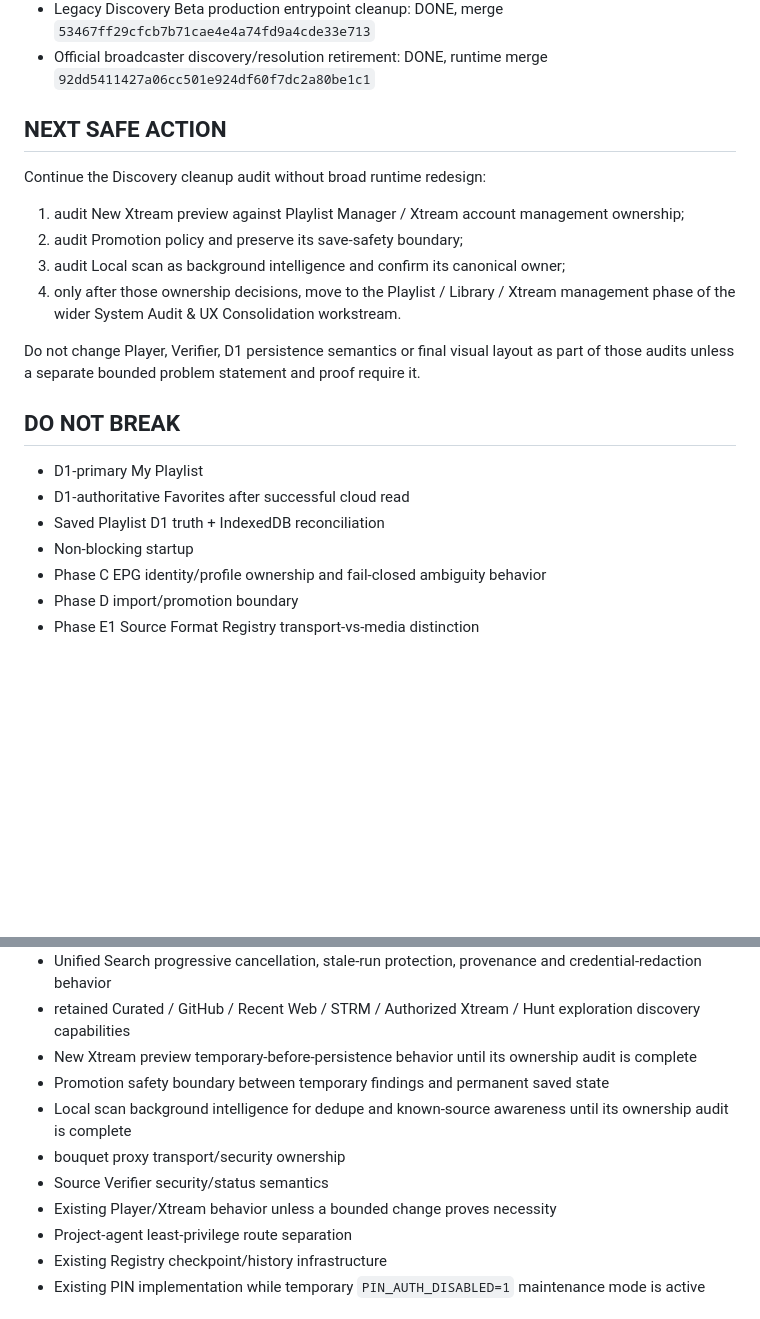
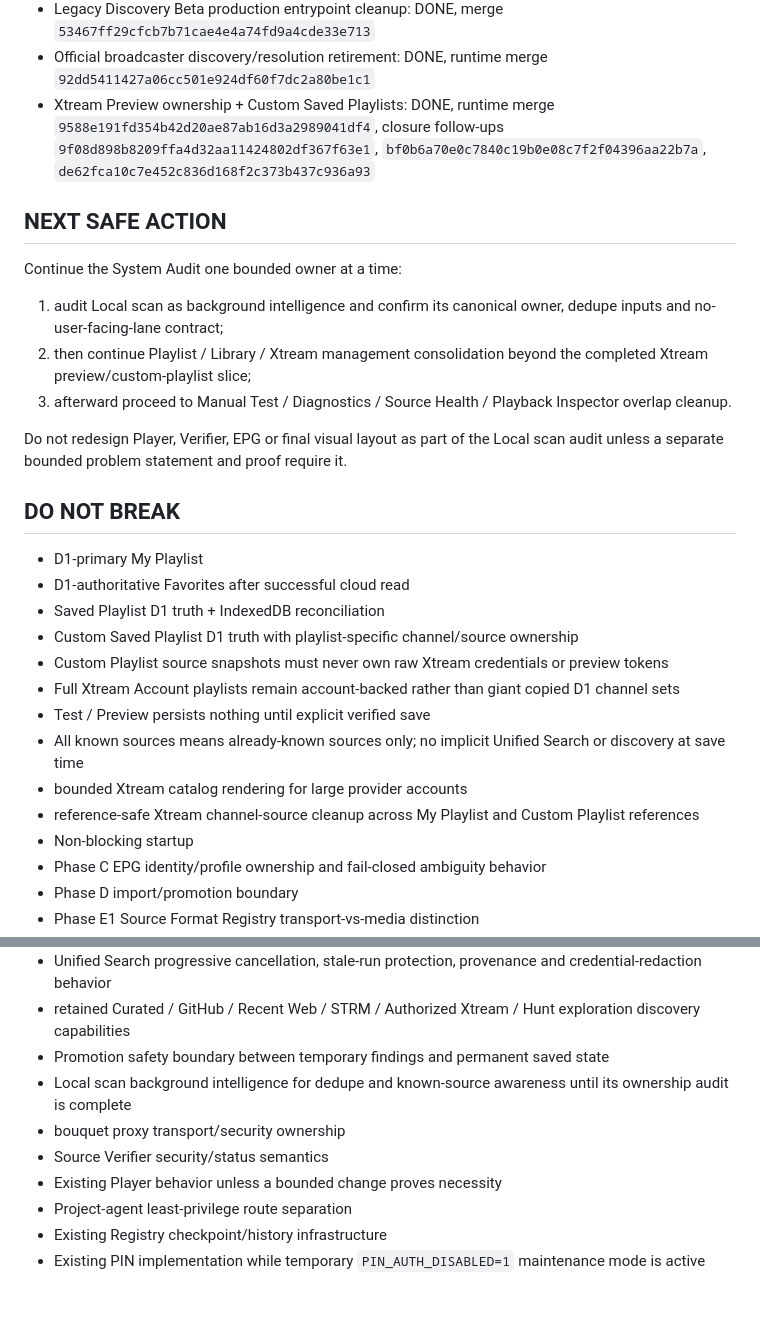
Before and after one commit to tonis1000/WebV2, a Markdown page: WEBV2_CURRENT.md, 2 parts joined by grey strips. Drawn GitHub-style; blank space fills up the shorter version.

```diff
--- a/WEBV2_CURRENT.md
+++ b/WEBV2_CURRENT.md
@@ -127,20 +136,27 @@ D1 mirror synchronization remains optional operational follow-up and must use fr
 - Unified Search sidebar-selection sync follow-up: DONE, merge `90c6d80b7295cc0f17a1f8e976e7b6876e20a604`
 - Legacy Discovery Beta production entrypoint cleanup: DONE, merge `53467ff29cfcb7b71cae4e4a74fd9a4cde33e713`
 - Official broadcaster discovery/resolution retirement: DONE, runtime merge `92dd5411427a06cc501e924df60f7dc2a80be1c1`
+- Xtream Preview ownership + Custom Saved Playlists: DONE, runtime merge `9588e191fd354b42d20ae87ab16d3a2989041df4`, closure follow-ups `9f08d898b8209ffa4d32aa11424802df367f63e1`, `bf0b6a70e0c7840c19b0e08c7f2f04396aa22b7a`, `de62fca10c7e452c836d168f2c373b437c936a93`
 
 ## NEXT SAFE ACTION
-Continue the Discovery cleanup audit without broad runtime redesign:
-1. audit New Xtream preview against Playlist Manager / Xtream account management ownership;
-2. audit Promotion policy and preserve its save-safety boundary;
-3. audit Local scan as background intelligence and confirm its canonical owner;
-4. only after those ownership decisions, move to the Playlist / Library / Xtream management phase of the wider System Audit & UX Consolidation workstream.
+Continue the System Audit one bounded owner at a time:
+1. audit Local scan as background intelligence and confirm its canonical owner, dedupe inputs and no-user-facing-lane contract;
+2. then continue Playlist / Library / Xtream management consolidation beyond the completed Xtream preview/custom-playlist slice;
+3. afterward proceed to Manual Test / Diagnostics / Source Health / Playback Inspector overlap cleanup.
 
-Do not change Player, Verifier, D1 persistence semantics or final visual layout as part of those audits unless a separate bounded problem statement and proof require it.
+Do not redesign Player, Verifier, EPG or final visual layout as part of the Local scan audit unless a separate bounded problem statement and proof require it.
 
 ## DO NOT BREAK
 - D1-primary My Playlist
 - D1-authoritative Favorites after successful cloud read
 - Saved Playlist D1 truth + IndexedDB reconciliation
+- Custom Saved Playlist D1 truth with playlist-specific channel/source ownership
+- Custom Playlist source snapshots must never own raw Xtream credentials or preview tokens
+- Full Xtream Account playlists remain account-backed rather than giant copied D1 channel sets
+- Test / Preview persists nothing until explicit verified save
+- All known sources means already-known sources only; no implicit Unified Search or discovery at save time
+- bounded Xtream catalog rendering for large provider accounts
+- reference-safe Xtream channel-source cleanup across My Playlist and Custom Playlist references
 - Non-blocking startup
 - Phase C EPG identity/profile ownership and fail-closed ambiguity behavior
 - Phase D import/promotion boundary
@@ -153,12 +169,11 @@ Do not change Player, Verifier, D1 persistence semantics or final visual layout
 - Search / Now Playing independence and explicit-Play-only ownership of Player changes
 - Unified Search progressive cancellation, stale-run protection, provenance and credential-redaction behavior
 - retained Curated / GitHub / Recent Web / STRM / Authorized Xtream / Hunt exploration discovery capabilities
-- New Xtream preview temporary-before-persistence behavior until its ownership audit is complete
 - Promotion safety boundary between temporary findings and permanent saved state
 - Local scan background intelligence for dedupe and known-source awareness until its ownership audit is complete
 - bouquet proxy transport/security ownership
 - Source Verifier security/status semantics
-- Existing Player/Xtream behavior unless a bounded change proves necessity
+- Existing Player behavior unless a bounded change proves necessity
 - Project-agent least-privilege route separation
 - Existing Registry checkpoint/history infrastructure
 - Existing PIN implementation while temporary `PIN_AUTH_DISABLED=1` maintenance mode is active
```
Also changed, not shown: other parts of WEBV2_CURRENT.md (+42 -33 lines).
